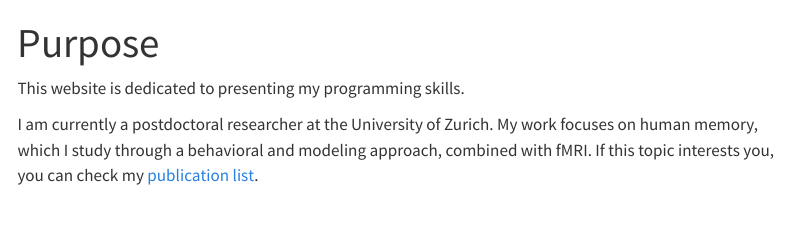
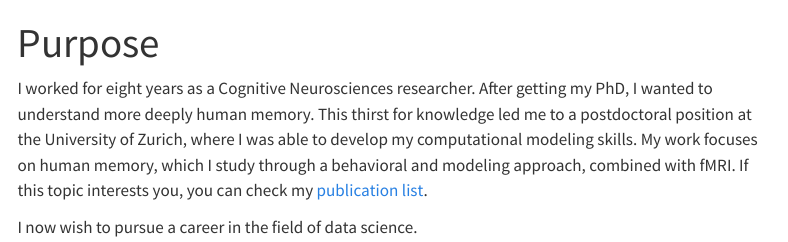
Before and after one commit to bkowialiewski/bkowialiewski.github.io, a Quarto document (index.qmd): the page in a window 1100 px wide, from its top. Rendered offline with R 4.5, knitr and Pandoc in place of Quarto, with nearby package versions; menus at the side of the page are left out.

Commit message:
change index

```diff
--- a/index.qmd
+++ b/index.qmd
@@ -2,6 +2,6 @@
 title: "Purpose"
 ---
 
-This website is dedicated to presenting my programming skills.
+I worked for eight years as a Cognitive Neurosciences researcher. After getting my PhD, I wanted to understand more deeply human memory. This thirst for knowledge led me to a postdoctoral position at the University of Zurich, where I was able to develop my computational modeling skills. My work focuses on human memory, which I study through a behavioral and modeling approach, combined with fMRI. If this topic interests you, you can check my <a href = "publications.qmd">publication list</a>.
 
-I am currently a postdoctoral researcher at the University of Zurich. My work focuses on human memory, which I study through a behavioral and modeling approach, combined with fMRI. If this topic interests you, you can check my <a href = "publications.qmd">publication list</a>.
+I now wish to pursue a career in the field of data science.
```
